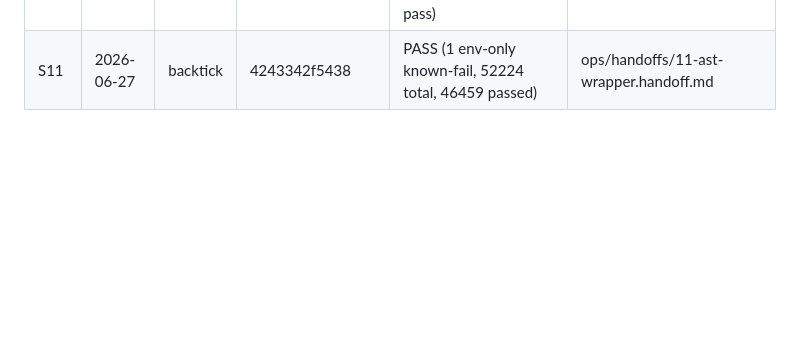
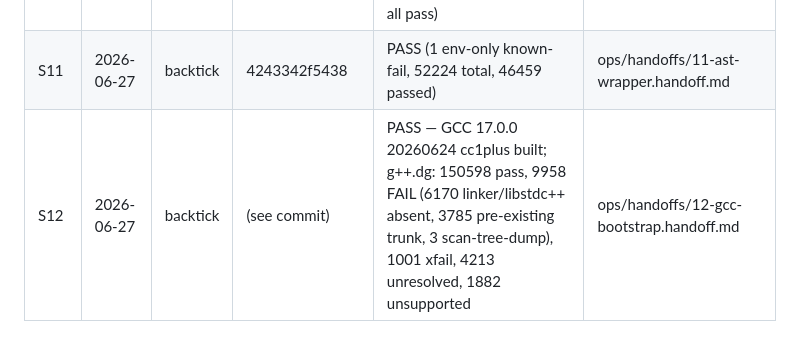
Before and after one commit to steve-downey/backtick, a Markdown page: ops/PLAN.md, the part around one of its changes. GitHub-like rendering; blank space fills up the shorter version.

Commit message:
[backtick] S12: GCC baseline & orientation

```diff
--- a/ops/PLAN.md
+++ b/ops/PLAN.md
@@ -79,3 +79,4 @@ ninja -C "$B" check-clang                     # full regression gate
 | S09  | 2026-06-27 | backtick | d84f91cbd5d4 | PASS (1 env-only known-fail, 52219 total, 46454 passed) | ops/handoffs/09-escape-tests.handoff.md |
 | S10  | 2026-06-27 | backtick | f185e099e046 | PASS (1 env-only known-fail, 52223 total, 46450 passed, FormatTests 1270 all pass) | ops/handoffs/10-clang-format.handoff.md |
 | S11  | 2026-06-27 | backtick | 4243342f5438 | PASS (1 env-only known-fail, 52224 total, 46459 passed) | ops/handoffs/11-ast-wrapper.handoff.md |
+| S12  | 2026-06-27 | backtick | (see commit) | PASS — GCC 17.0.0 20260624 cc1plus built; g++.dg: 150598 pass, 9958 FAIL (6170 linker/libstdc++ absent, 3785 pre-existing trunk, 3 scan-tree-dump), 1001 xfail, 4213 unresolved, 1882 unsupported | ops/handoffs/12-gcc-bootstrap.handoff.md |
```
Also changed, not shown: other parts of ops/PLAN.md (+1 -1 lines), ops/handoffs/12-gcc-bootstrap.handoff.md (added, +129 -0 lines).
